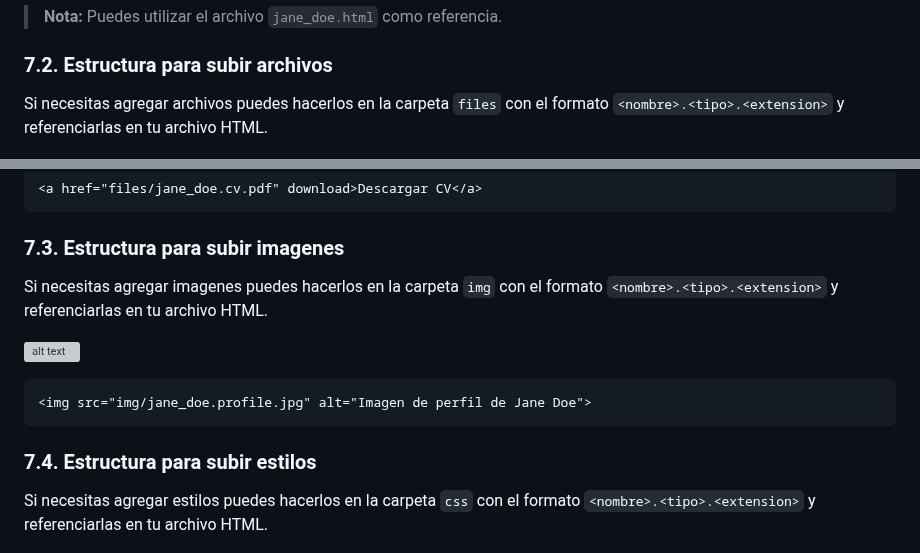
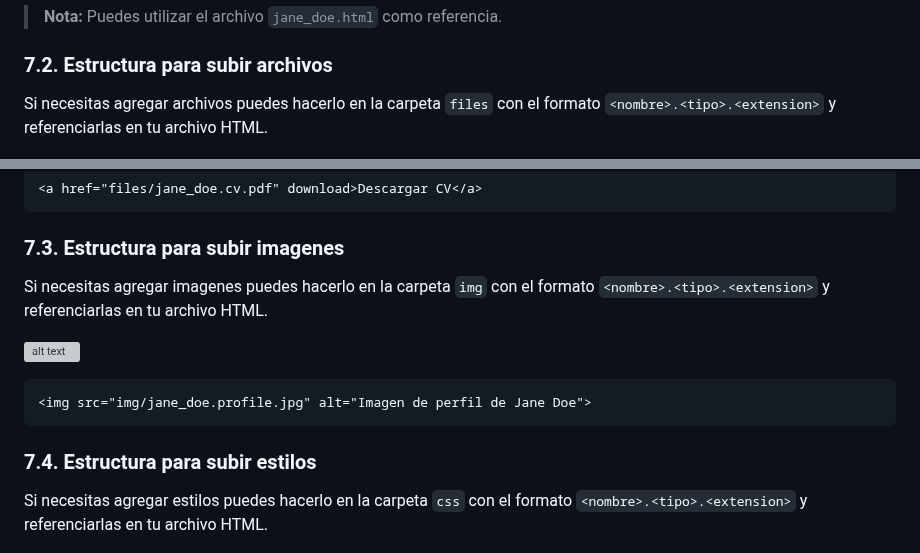
Before and after one commit to jhonnatan1806/My-Links-App, a Markdown page: README.md, 2 parts joined by grey strips. Rendered like a GitHub page; grey boxes are pictures that could not be loaded.

```diff
--- a/README.md
+++ b/README.md
@@ -249,7 +249,7 @@ Para crear un archivo podemos usar la siguiente forma `nombre_apellido.html` en
 
 ### 7.2. Estructura para subir archivos
 
-Si necesitas agregar archivos puedes hacerlos en la carpeta `files` con el formato `<nombre>.<tipo>.<extension>` y referenciarlas en tu archivo HTML.
+Si necesitas agregar archivos puedes hacerlo en la carpeta `files` con el formato `<nombre>.<tipo>.<extension>` y referenciarlas en tu archivo HTML.
 
 ![alt text](img/guide/image-41.png)
 
@@ -259,7 +259,7 @@ Si necesitas agregar archivos puedes hacerlos en la carpeta `files` con el forma
 
 ### 7.3. Estructura para subir imagenes
 
-Si necesitas agregar imagenes puedes hacerlos en la carpeta `img` con el formato `<nombre>.<tipo>.<extension>` y referenciarlas en tu archivo HTML.
+Si necesitas agregar imagenes puedes hacerlo en la carpeta `img` con el formato `<nombre>.<tipo>.<extension>` y referenciarlas en tu archivo HTML.
 
 ![alt text](img/guide/image-42.png)
 
@@ -269,7 +269,7 @@ Si necesitas agregar imagenes puedes hacerlos en la carpeta `img` con el formato
 
 ### 7.4. Estructura para subir estilos
 
-Si necesitas agregar estilos puedes hacerlos en la carpeta `css` con el formato `<nombre>.<tipo>.<extension>` y referenciarlas en tu archivo HTML.
+Si necesitas agregar estilos puedes hacerlo en la carpeta `css` con el formato `<nombre>.<tipo>.<extension>` y referenciarlas en tu archivo HTML.
 
 ![alt text](img/guide/image-43.png)
 
```
